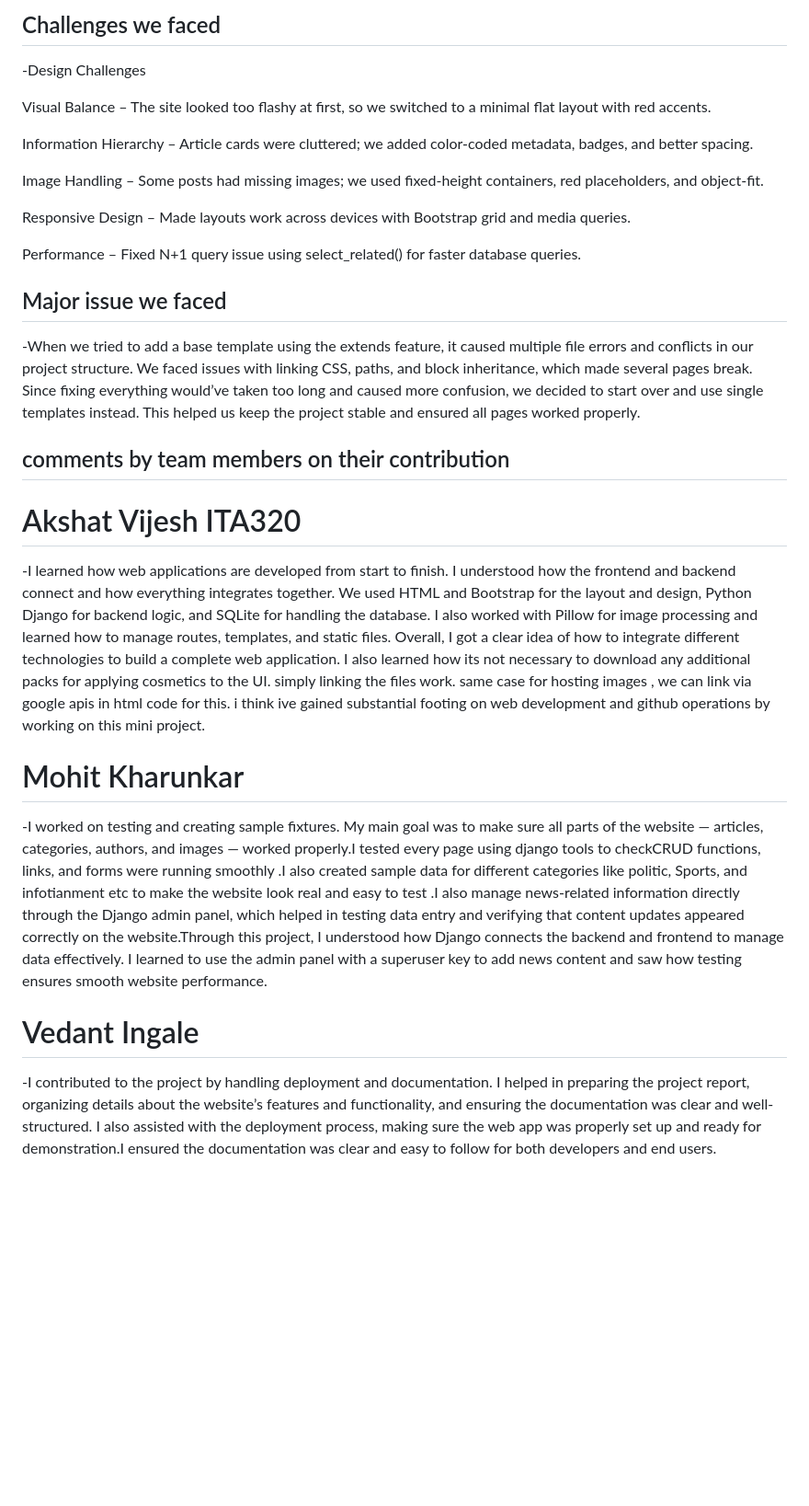
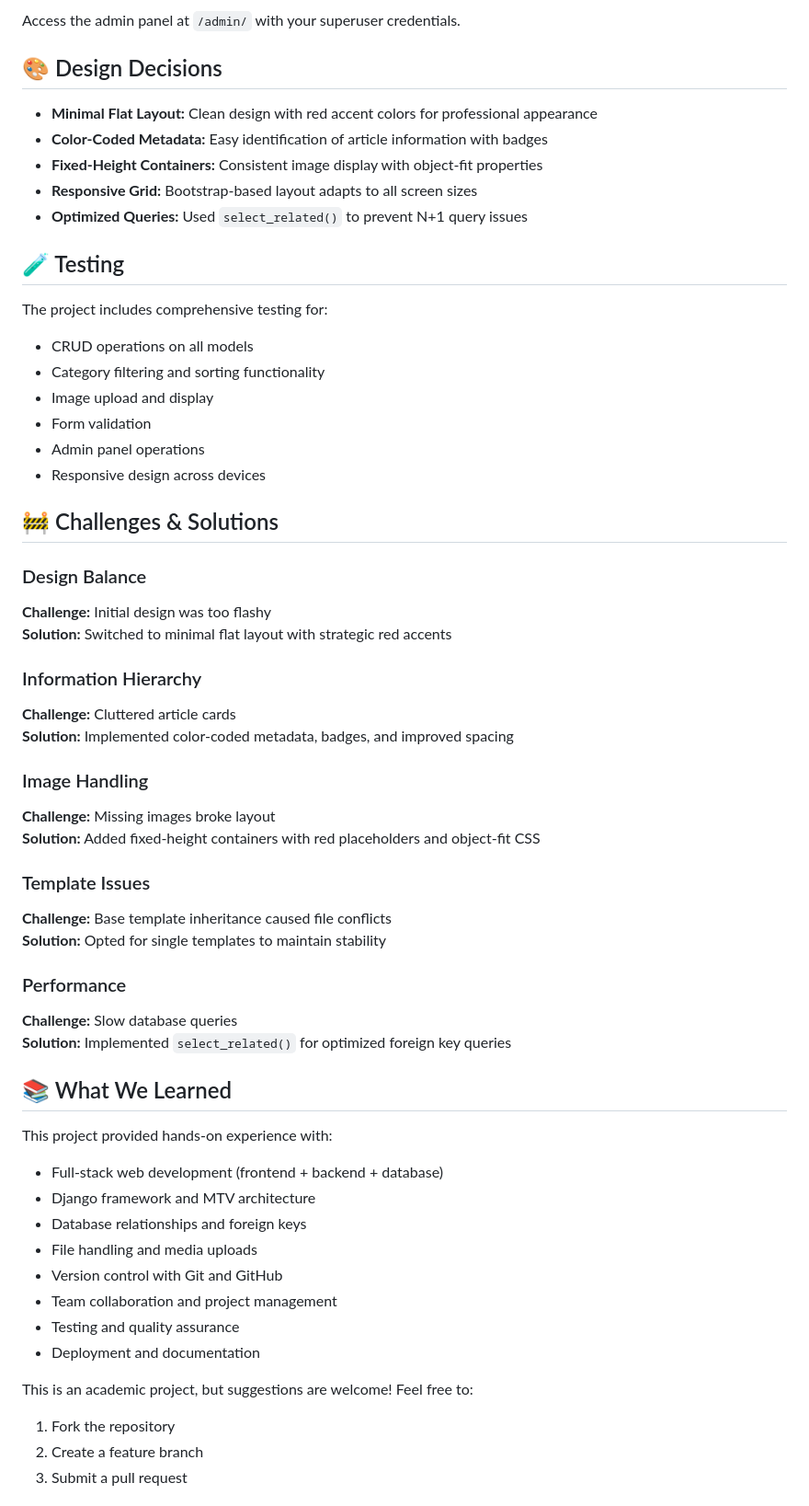
Before and after one commit to Akshatvijesh26/news-website-2820, a Markdown page: README.md, the part around one of its changes. Shown at 92% size. Drawn GitHub-style; blank space fills up the shorter version.

```diff
--- a/README.md
+++ b/README.md
@@ -114,24 +130,60 @@ We used admin.py module to have a user authenticated and safe website operation
 
-## Challenges we faced
--Design Challenges
+Access the admin panel at `/admin/` with your superuser credentials.
 
-Visual Balance – The site looked too flashy at first, so we switched to a minimal flat layout with red accents.
+## 🎨 Design Decisions
 
-Information Hierarchy – Article cards were cluttered; we added color-coded metadata, badges, and better spacing.
+- **Minimal Flat Layout:** Clean design with red accent colors for professional appearance
+- **Color-Coded Metadata:** Easy identification of article information with badges
+- **Fixed-Height Containers:** Consistent image display with object-fit properties
+- **Responsive Grid:** Bootstrap-based layout adapts to all screen sizes
+- **Optimized Queries:** Used `select_related()` to prevent N+1 query issues
 
-Image Handling – Some posts had missing images; we used fixed-height containers, red placeholders, and object-fit.
+## 🧪 Testing
 
-Responsive Design – Made layouts work across devices with Bootstrap grid and media queries.
+The project includes comprehensive testing for:
+- CRUD operations on all models
+- Category filtering and sorting functionality
+- Image upload and display
+- Form validation
+- Admin panel operations
+- Responsive design across devices
 
-Performance – Fixed N+1 query issue using select_related() for faster database queries.
+## 🚧 Challenges & Solutions
 
-## Major issue we faced
--When we tried to add a base template using the extends feature, it caused multiple file errors and conflicts in our project structure. We faced issues with linking CSS, paths, and block inheritance, which made several pages break. Since fixing everything would’ve taken too long and caused more confusion, we decided to start over and use single templates instead. This helped us keep the project stable and ensured all pages worked properly.
+### Design Balance
+**Challenge:** Initial design was too flashy
+**Solution:** Switched to minimal flat layout with strategic red accents
 
-## comments by team members on their contribution
-# Akshat Vijesh ITA320
--I learned how web applications are developed from start to finish. I understood how the frontend and backend connect and how everything integrates together. We used HTML and Bootstrap for the layout and design, Python Django for backend logic, and SQLite for handling the database. I also worked with Pillow for image processing and learned how to manage routes, templates, and static files. Overall, I got a clear idea of how to integrate different technologies to build a complete web application. I also learned how its not necessary to download any additional packs for applying cosmetics to the UI. simply linking the files work. same case for hosting images , we can link via google apis in html code for this. i think ive gained substantial footing on web development and github operations by working on this mini project.
-# Mohit Kharunkar
--I worked on testing and creating sample fixtures. My main goal was to make sure all parts of the website — articles, categories, authors, and images — worked properly.I tested every page using django tools to checkCRUD functions, links, and forms were running smoothly .I also created sample data for different categories like politic, Sports, and infotianment etc to make the website look real and easy to test .I also manage news-related information directly through the Django admin panel, which helped in testing data entry and verifying that content updates appeared correctly on the website.Through this project, I understood how Django connects the backend and frontend to manage data effectively. I learned to use the admin panel with a superuser key to add news content and saw how testing ensures smooth website performance.
-# Vedant Ingale
--I contributed to the project by handling deployment and documentation. I helped in preparing the project report, organizing details about the website’s features and functionality, and ensuring the documentation was clear and well-structured. I also assisted with the deployment process, making sure the web app was properly set up and ready for demonstration.I ensured the documentation was clear and easy to follow for both developers and end users.
+### Information Hierarchy
+**Challenge:** Cluttered article cards
+**Solution:** Implemented color-coded metadata, badges, and improved spacing
+
+### Image Handling
+**Challenge:** Missing images broke layout
+**Solution:** Added fixed-height containers with red placeholders and object-fit CSS
+
+### Template Issues
+**Challenge:** Base template inheritance caused file conflicts
+**Solution:** Opted for single templates to maintain stability
+
+### Performance
+**Challenge:** Slow database queries
+**Solution:** Implemented `select_related()` for optimized foreign key queries
+
+## 📚 What We Learned
+
+This project provided hands-on experience with:
+- Full-stack web development (frontend + backend + database)
+- Django framework and MTV architecture
+- Database relationships and foreign keys
+- File handling and media uploads
+- Version control with Git and GitHub
+- Team collaboration and project management
+- Testing and quality assurance
+- Deployment and documentation
+
+This is an academic project, but suggestions are welcome! Feel free to:
+1. Fork the repository
+2. Create a feature branch
+3. Submit a pull request
+
```
Also changed, not shown: other parts of README.md (+95 -67 lines).
